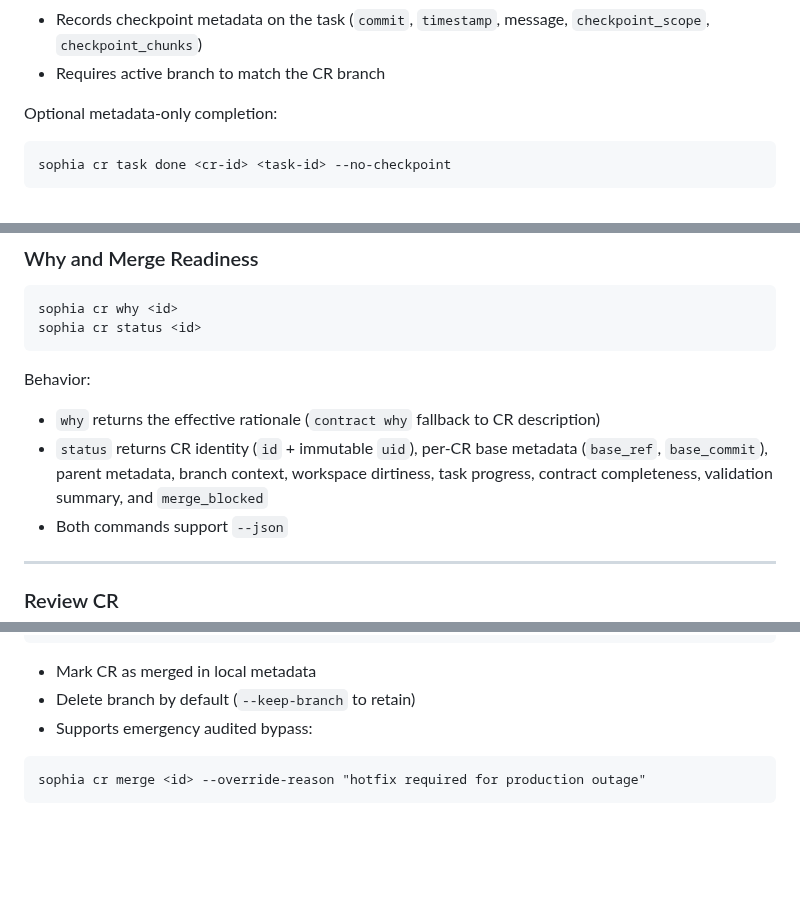
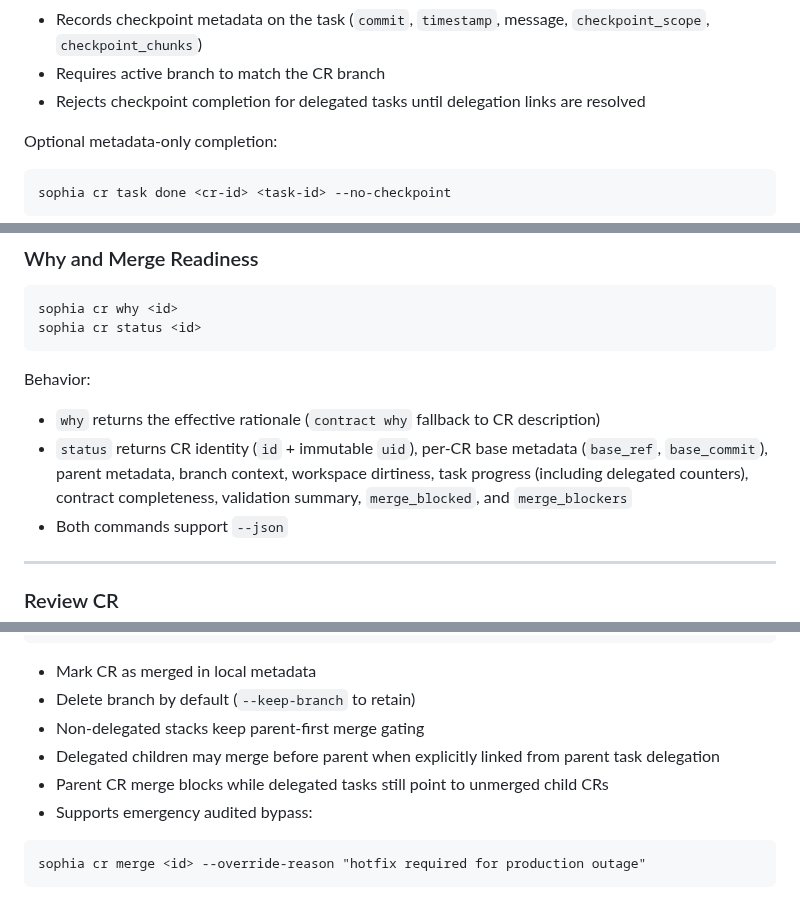
Before and after one commit to Kevandrew/sophia, a Markdown page: README.md, 3 parts joined by grey strips. GitHub-like rendering; blank space fills up the shorter version.

````diff
--- a/README.md
+++ b/README.md
@@ -196,6 +213,7 @@ Behavior:
 * Marks task done only if checkpoint commit succeeds
 * Records checkpoint metadata on the task (`commit`, `timestamp`, message, `checkpoint_scope`, `checkpoint_chunks`)
 * Requires active branch to match the CR branch
+* Rejects checkpoint completion for delegated tasks until delegation links are resolved
 
 Optional metadata-only completion:
 
@@ -289,7 +320,7 @@ sophia cr status <id>
 Behavior:
 
 * `why` returns the effective rationale (`contract why` fallback to CR description)
-* `status` returns CR identity (`id` + immutable `uid`), per-CR base metadata (`base_ref`, `base_commit`), parent metadata, branch context, workspace dirtiness, task progress, contract completeness, validation summary, and `merge_blocked`
+* `status` returns CR identity (`id` + immutable `uid`), per-CR base metadata (`base_ref`, `base_commit`), parent metadata, branch context, workspace dirtiness, task progress (including delegated counters), contract completeness, validation summary, `merge_blocked`, and `merge_blockers`
 * Both commands support `--json`
 
 ---
@@ -353,6 +384,9 @@ Sophia-Tasks: 2 completed
 
 * Mark CR as merged in local metadata
 * Delete branch by default (`--keep-branch` to retain)
+* Non-delegated stacks keep parent-first merge gating
+* Delegated children may merge before parent when explicitly linked from parent task delegation
+* Parent CR merge blocks while delegated tasks still point to unmerged child CRs
 * Supports emergency audited bypass:
 
 ```
````
Also changed, not shown: other parts of README.md (+34 -0 lines), AGENTS.md (+7 -2 lines).
